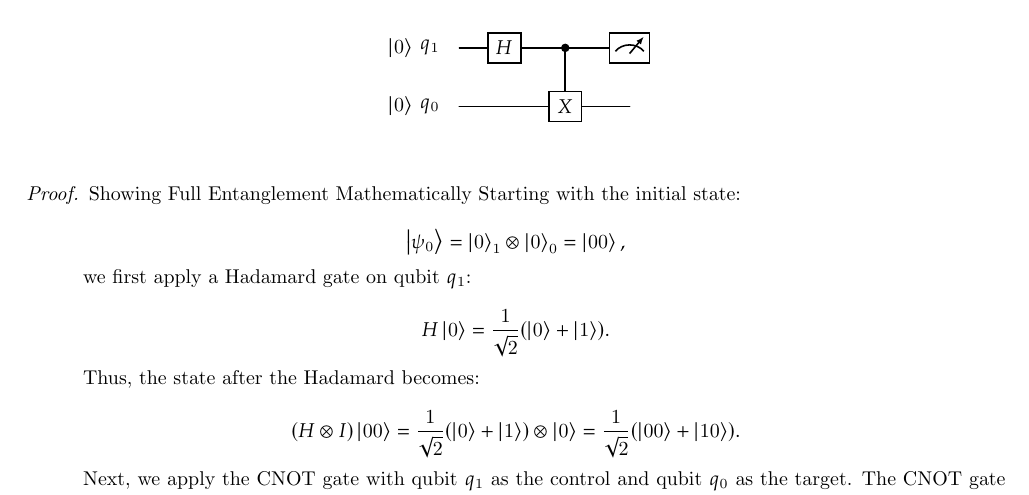
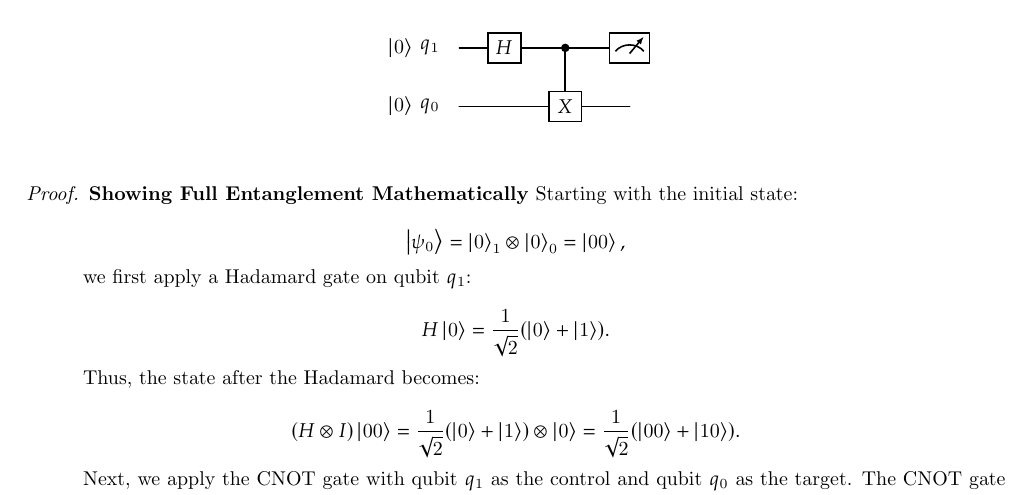
Before and after one commit to micahkepe/comp458-notes, a LaTeX thesis (main.tex, which reads lectures/phase-ii/lecture8.tex): part of page 30 of 36, cut so that both start at the same text. Compiled offline with pdfLaTeX.

Commit message:
chore(formatting): minor aesthetic fix with proof title in lecture 8

```diff
--- a/lectures/phase-ii/lecture8.tex
+++ b/lectures/phase-ii/lecture8.tex
@@ -90,7 +90,7 @@ state (a Bell state).
 
 
 \index{entanglement!proof@\textit{proof}}
-\begin{proof}{Showing Full Entanglement Mathematically}
+\begin{proof}{\textbf{Showing Full Entanglement Mathematically}}
   Starting with the initial state:
 
   \[
```
